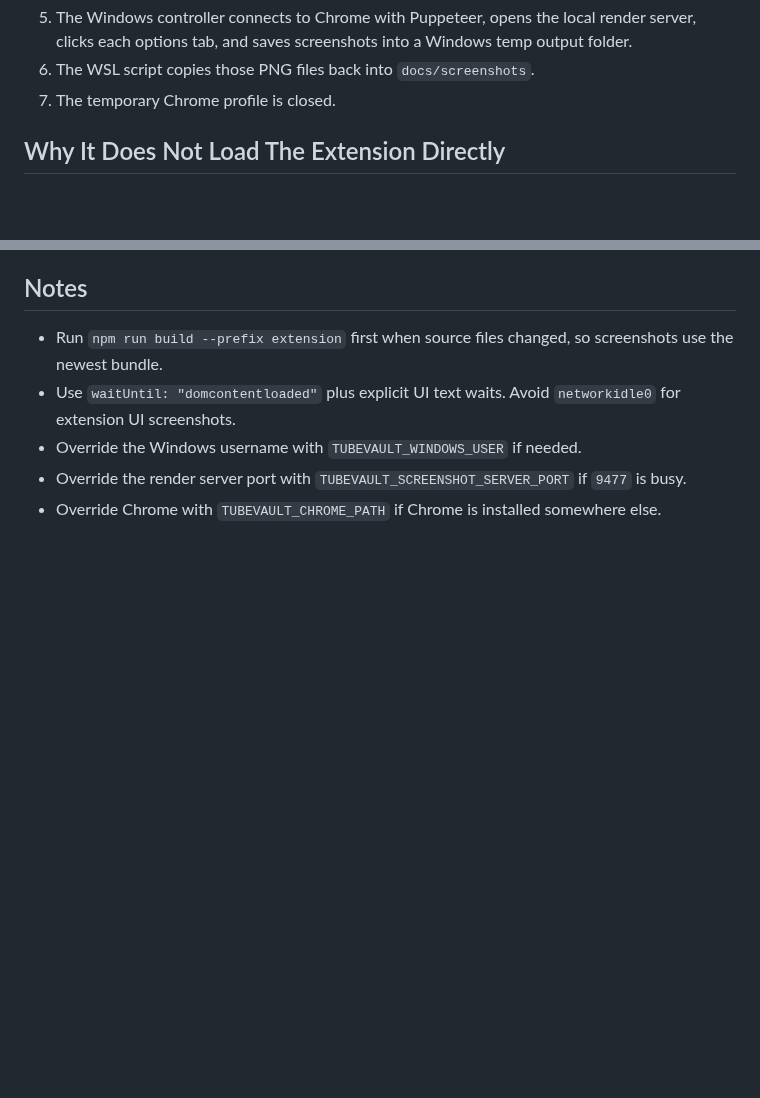
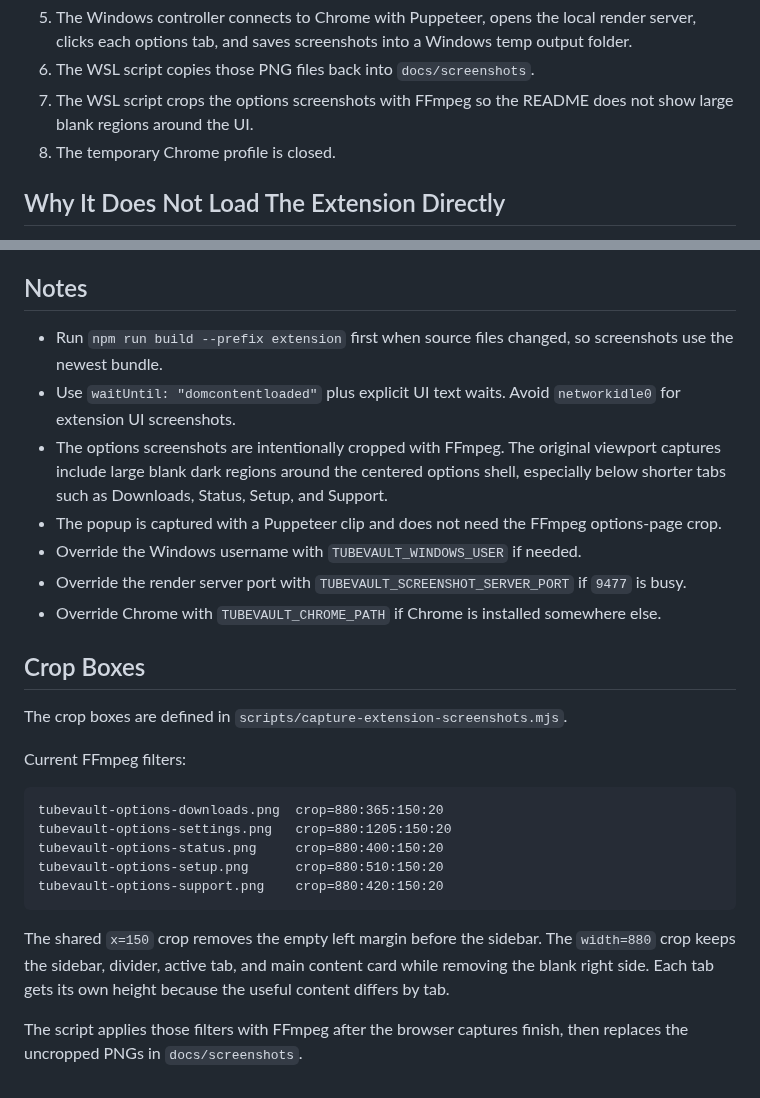
Before and after one commit to n8watkins/tube-vault, a Markdown page: docs/PUPPETEER_SCREENSHOTS.md, 2 parts joined by grey strips. Rendered like a GitHub page; blank space fills up the shorter version.

````diff
--- a/docs/PUPPETEER_SCREENSHOTS.md
+++ b/docs/PUPPETEER_SCREENSHOTS.md
@@ -68,7 +68,8 @@ C:\Users\natha\AppData\Local\Temp\tubevault-capture-extension-screenshots.cjs
 
 5. The Windows controller connects to Chrome with Puppeteer, opens the local render server, clicks each options tab, and saves screenshots into a Windows temp output folder.
 6. The WSL script copies those PNG files back into `docs/screenshots`.
-7. The temporary Chrome profile is closed.
+7. The WSL script crops the options screenshots with FFmpeg so the README does not show large blank regions around the UI.
+8. The temporary Chrome profile is closed.
 
 ## Why It Does Not Load The Extension Directly
 
@@ -78,6 +79,26 @@ Loading unpacked Chrome extensions across the WSL/Windows boundary can be unreli
 
 - Run `npm run build --prefix extension` first when source files changed, so screenshots use the newest bundle.
 - Use `waitUntil: "domcontentloaded"` plus explicit UI text waits. Avoid `networkidle0` for extension UI screenshots.
+- The options screenshots are intentionally cropped with FFmpeg. The original viewport captures include large blank dark regions around the centered options shell, especially below shorter tabs such as Downloads, Status, Setup, and Support.
+- The popup is captured with a Puppeteer clip and does not need the FFmpeg options-page crop.
 - Override the Windows username with `TUBEVAULT_WINDOWS_USER` if needed.
 - Override the render server port with `TUBEVAULT_SCREENSHOT_SERVER_PORT` if `9477` is busy.
 - Override Chrome with `TUBEVAULT_CHROME_PATH` if Chrome is installed somewhere else.
+
+## Crop Boxes
+
+The crop boxes are defined in `scripts/capture-extension-screenshots.mjs`.
+
+Current FFmpeg filters:
+
+```text
+tubevault-options-downloads.png  crop=880:365:150:20
+tubevault-options-settings.png   crop=880:1205:150:20
+tubevault-options-status.png     crop=880:400:150:20
+tubevault-options-setup.png      crop=880:510:150:20
+tubevault-options-support.png    crop=880:420:150:20
+```
+
+The shared `x=150` crop removes the empty left margin before the sidebar. The `width=880` crop keeps the sidebar, divider, active tab, and main content card while removing the blank right side. Each tab gets its own height because the useful content differs by tab.
+
+The script applies those filters with FFmpeg after the browser captures finish, then replaces the uncropped PNGs in `docs/screenshots`.
````
Also changed, not shown: CHANGELOG.md (+1 -0 lines), README.md (+6 -6 lines), docs/screenshots/tubevault-options-downloads.png, docs/screenshots/tubevault-options-settings.png, docs/screenshots/tubevault-options-setup.png, docs/screenshots/tubevault-options-status.png, docs/screenshots/tubevault-options-support.png, 1 other file.
